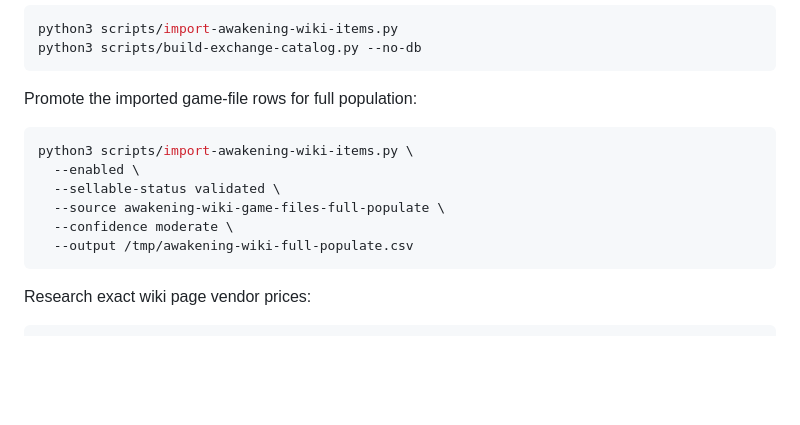
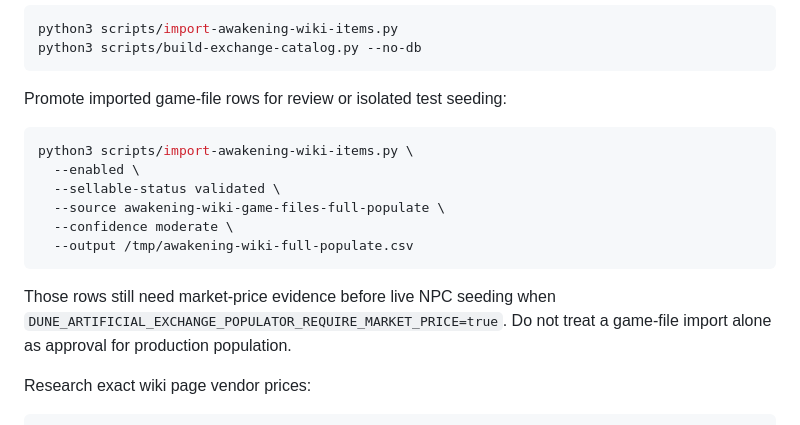
Before and after one commit to snapetech/DuneAwakeningSelfHost, a Markdown page: docs/artificial-exchange.md, the part around the change. GitHub-like rendering; blank space fills up the shorter version.

Commit message:
Clarify artificial exchange seed review policy

````diff
--- a/docs/artificial-exchange.md
+++ b/docs/artificial-exchange.md
@@ -247,7 +247,7 @@ python3 scripts/import-awakening-wiki-items.py
 python3 scripts/build-exchange-catalog.py --no-db
 ```
 
-Promote the imported game-file rows for full population:
+Promote imported game-file rows for review or isolated test seeding:
 
 ```bash
 python3 scripts/import-awakening-wiki-items.py \
@@ -257,6 +257,10 @@ python3 scripts/import-awakening-wiki-items.py \
   --confidence moderate \
   --output /tmp/awakening-wiki-full-populate.csv
 ```
+
+Those rows still need market-price evidence before live NPC seeding when
+`DUNE_ARTIFICIAL_EXCHANGE_POPULATOR_REQUIRE_MARKET_PRICE=true`. Do not treat a
+game-file import alone as approval for production population.
 
 Research exact wiki page vendor prices:
 
````
